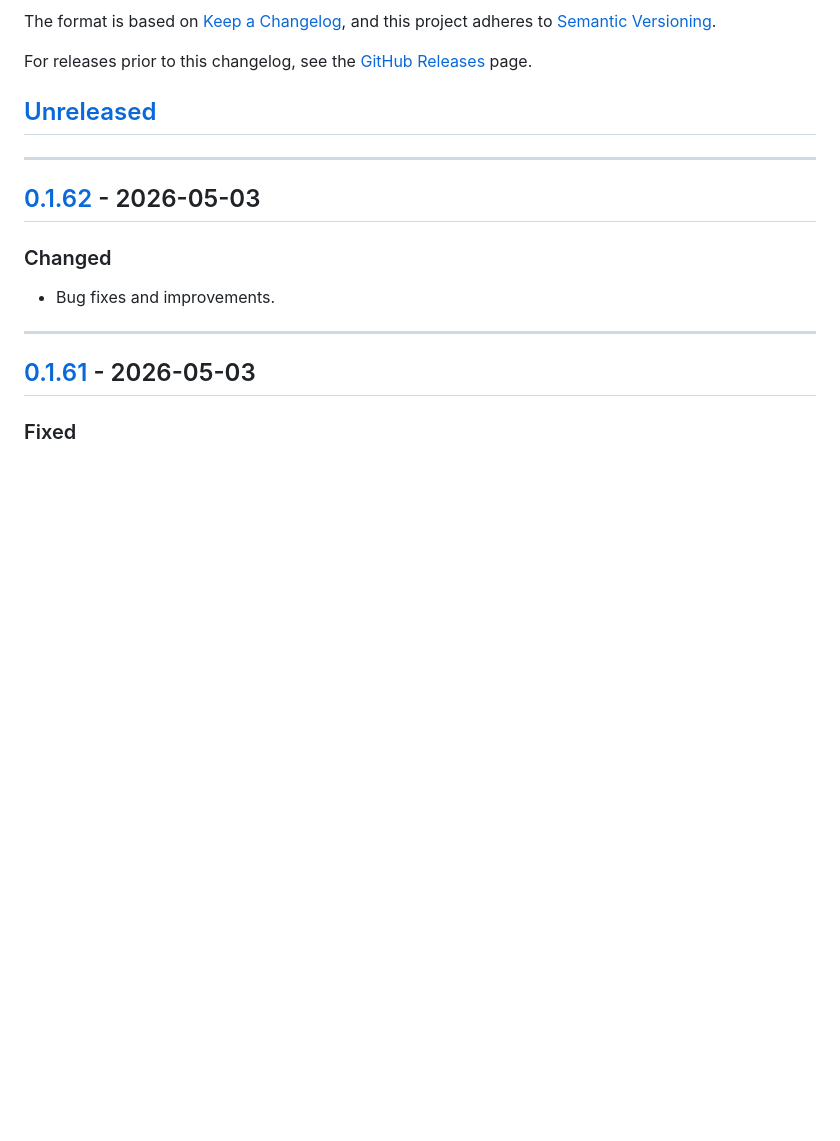
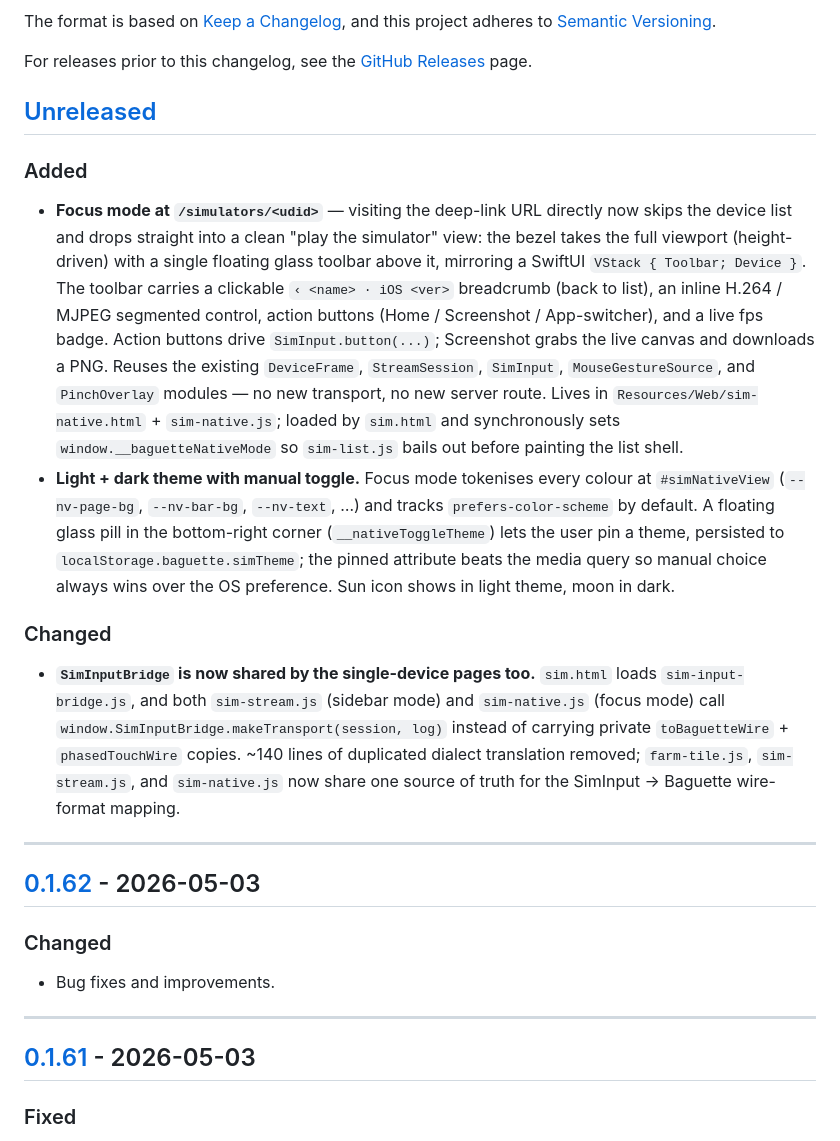
Before and after one commit to tddworks/baguette, a Markdown page: CHANGELOG.md, the part around the change. Rendered like a GitHub page; blank space fills up the shorter version.

Commit message:
feat(sim): add focus mode with full viewport bezel
- Implement direct deep-link to `/simulators/<udid>` skipping device list
- Add floating glass toolbar with breadcrumbs, segmented control, and action buttons
- Integrate live FPS badge and screenshot download functionality
- Reuse existing DeviceFrame, StreamSession, SimInput, MouseGestureSource, PinchOverlay modules
- Introduce light/dark theme toggle with manual override persisted in localStorage

```diff
--- a/CHANGELOG.md
+++ b/CHANGELOG.md
@@ -9,6 +9,13 @@ For releases prior to this changelog, see the
 [GitHub Releases](https://github.com/tddworks/baguette/releases) page.
 
 ## [Unreleased]
+
+### Added
+- **Focus mode at `/simulators/<udid>`** — visiting the deep-link URL directly now skips the device list and drops straight into a clean "play the simulator" view: the bezel takes the full viewport (height-driven) with a single floating glass toolbar above it, mirroring a SwiftUI `VStack { Toolbar; Device }`. The toolbar carries a clickable `‹ <name> · iOS <ver>` breadcrumb (back to list), an inline H.264 / MJPEG segmented control, action buttons (Home / Screenshot / App-switcher), and a live fps badge. Action buttons drive `SimInput.button(...)`; Screenshot grabs the live canvas and downloads a PNG. Reuses the existing `DeviceFrame`, `StreamSession`, `SimInput`, `MouseGestureSource`, and `PinchOverlay` modules — no new transport, no new server route. Lives in `Resources/Web/sim-native.html` + `sim-native.js`; loaded by `sim.html` and synchronously sets `window.__baguetteNativeMode` so `sim-list.js` bails out before painting the list shell.
+- **Light + dark theme with manual toggle.** Focus mode tokenises every colour at `#simNativeView` (`--nv-page-bg`, `--nv-bar-bg`, `--nv-text`, …) and tracks `prefers-color-scheme` by default. A floating glass pill in the bottom-right corner (`__nativeToggleTheme`) lets the user pin a theme, persisted to `localStorage.baguette.simTheme`; the pinned attribute beats the media query so manual choice always wins over the OS preference. Sun icon shows in light theme, moon in dark.
+
+### Changed
+- **`SimInputBridge` is now shared by the single-device pages too.** `sim.html` loads `sim-input-bridge.js`, and both `sim-stream.js` (sidebar mode) and `sim-native.js` (focus mode) call `window.SimInputBridge.makeTransport(session, log)` instead of carrying private `toBaguetteWire` + `phasedTouchWire` copies. ~140 lines of duplicated dialect translation removed; `farm-tile.js`, `sim-stream.js`, and `sim-native.js` now share one source of truth for the SimInput → Baguette wire-format mapping.
 
 ---
 
```
